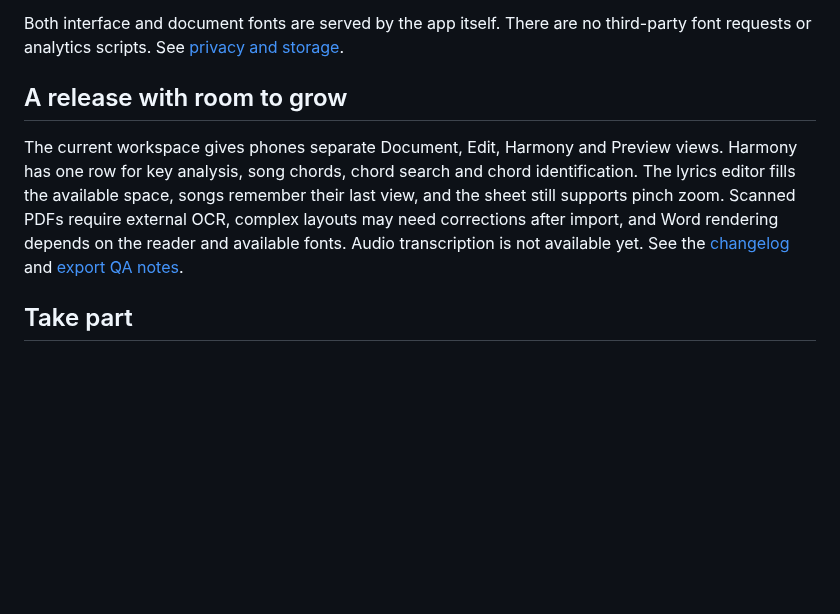
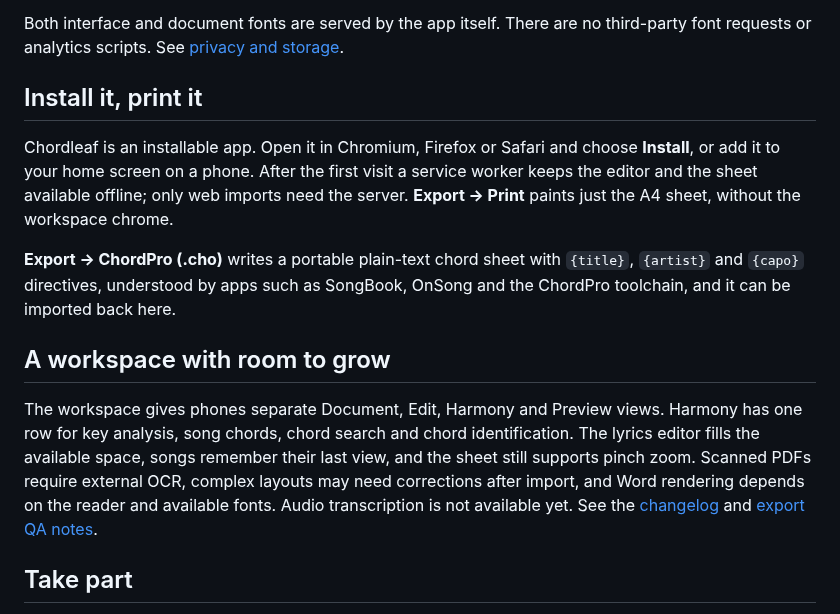
Before and after one commit to antoniomml/chordleaf, a Markdown page: README.md, the part around the change. GitHub-like rendering; blank space fills up the shorter version.

```diff
--- a/README.md
+++ b/README.md
@@ -67,9 +67,15 @@ Document settings include a checkbox for the `chordleaf.com` page footer. It is
 
 Both interface and document fonts are served by the app itself. There are no third-party font requests or analytics scripts. See [privacy and storage](https://github.com/antoniomml/chordleaf/wiki/Privacy-and-storage).
 
-## A release with room to grow
+## Install it, print it
 
-The current workspace gives phones separate Document, Edit, Harmony and Preview views. Harmony has one row for key analysis, song chords, chord search and chord identification. The lyrics editor fills the available space, songs remember their last view, and the sheet still supports pinch zoom. Scanned PDFs require external OCR, complex layouts may need corrections after import, and Word rendering depends on the reader and available fonts. Audio transcription is not available yet. See the [changelog](CHANGELOG.md) and [export QA notes](docs/export-qa.es.md).
+Chordleaf is an installable app. Open it in Chromium, Firefox or Safari and choose **Install**, or add it to your home screen on a phone. After the first visit a service worker keeps the editor and the sheet available offline; only web imports need the server. **Export → Print** paints just the A4 sheet, without the workspace chrome.
+
+**Export → ChordPro (.cho)** writes a portable plain-text chord sheet with `{title}`, `{artist}` and `{capo}` directives, understood by apps such as SongBook, OnSong and the ChordPro toolchain, and it can be imported back here.
+
+## A workspace with room to grow
+
+The workspace gives phones separate Document, Edit, Harmony and Preview views. Harmony has one row for key analysis, song chords, chord search and chord identification. The lyrics editor fills the available space, songs remember their last view, and the sheet still supports pinch zoom. Scanned PDFs require external OCR, complex layouts may need corrections after import, and Word rendering depends on the reader and available fonts. Audio transcription is not available yet. See the [changelog](CHANGELOG.md) and [export QA notes](docs/export-qa.es.md).
 
 ## Take part
 
```
Also changed, not shown: CHANGELOG.md (+11 -0 lines), docs/images/chord-identifier.png, docs/images/chord-library.png, docs/images/workspace.png, 2 other files.
